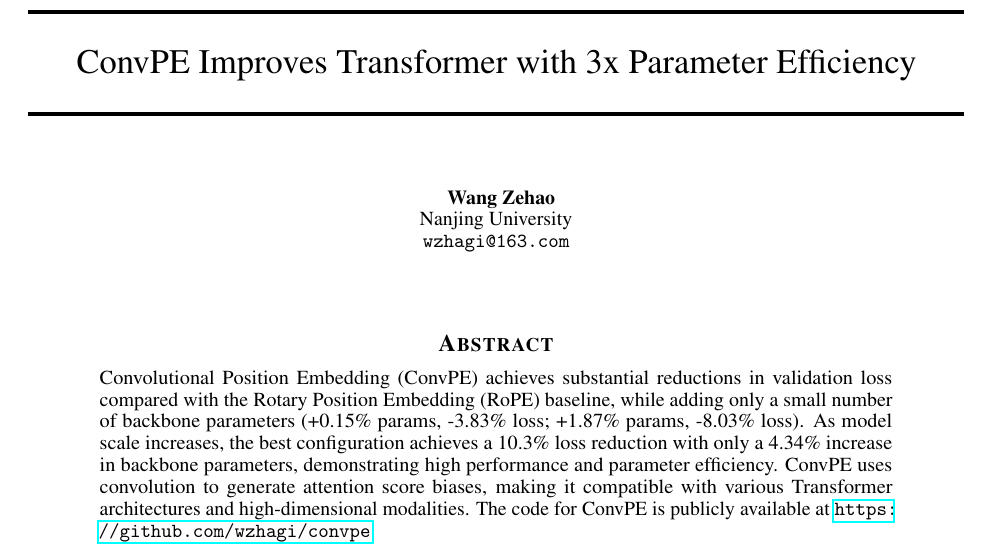
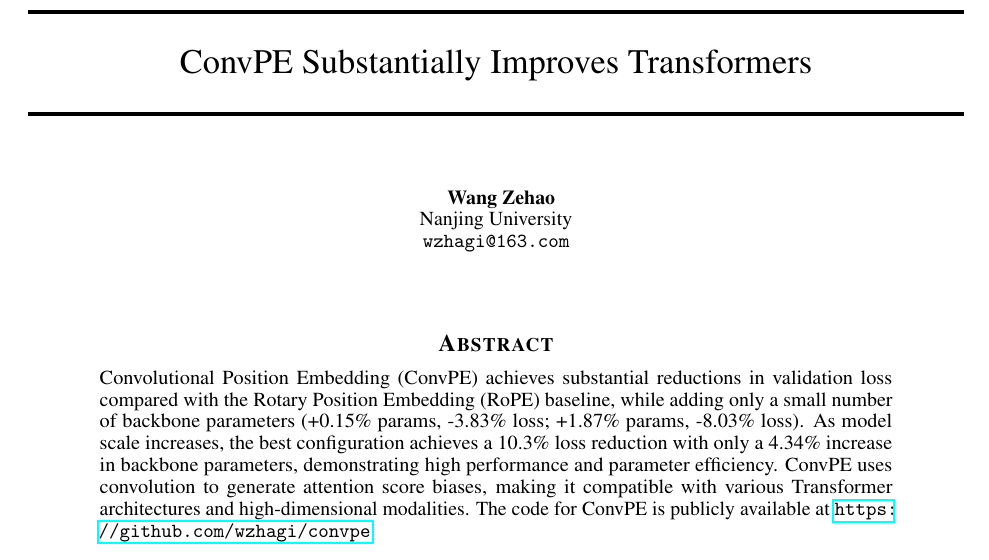
Before and after one commit to wzhagi/convpe, a LaTeX paper (paper/convpe.tex): part of page 1 of 8, cut at the place of the change. Compiled offline with pdfLaTeX.

```diff
--- a/paper/convpe.tex
+++ b/paper/convpe.tex
@@ -19,7 +19,7 @@
 \usepackage{caption}
 
 
-\title{ConvPE Improves Transformer with 3x Parameter Efficiency}
+\title{ConvPE Substantially Improves Transformers}
 \date{}
 \newif\ifuniqueAffiliation
 \uniqueAffiliationtrue
```
Also changed, not shown: convpe_paper.pdf.
